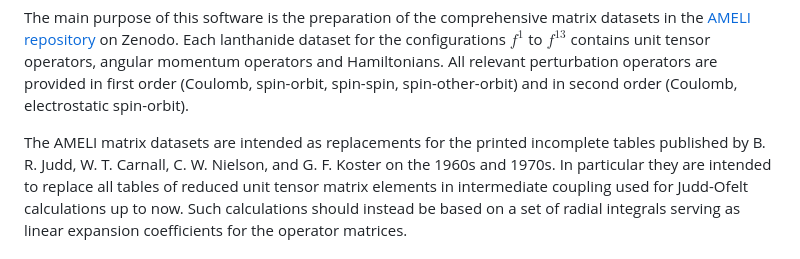
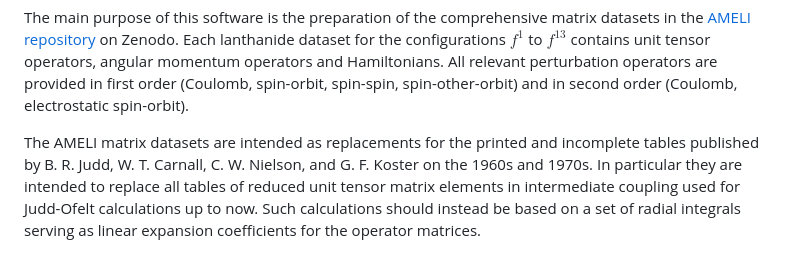
Before and after one commit to reincas/AMELI, a Markdown page: README.md, the part around the change. Drawn GitHub-style.

```diff
--- a/README.md
+++ b/README.md
@@ -13,7 +13,7 @@ operators and Hamiltonians.
 All relevant perturbation operators are provided in first order (Coulomb, spin-orbit, spin-spin, spin-other-orbit) and
 in second order (Coulomb, electrostatic spin-orbit).
 
-The AMELI matrix datasets are intended as replacements for the printed incomplete tables published by B. R. Judd,
+The AMELI matrix datasets are intended as replacements for the printed and incomplete tables published by B. R. Judd,
 W. T. Carnall, C. W. Nielson, and G. F. Koster on the 1960s and 1970s.
 In particular they are intended to replace all tables of reduced unit tensor matrix elements in intermediate coupling
 used for Judd-Ofelt calculations up to now.
```
